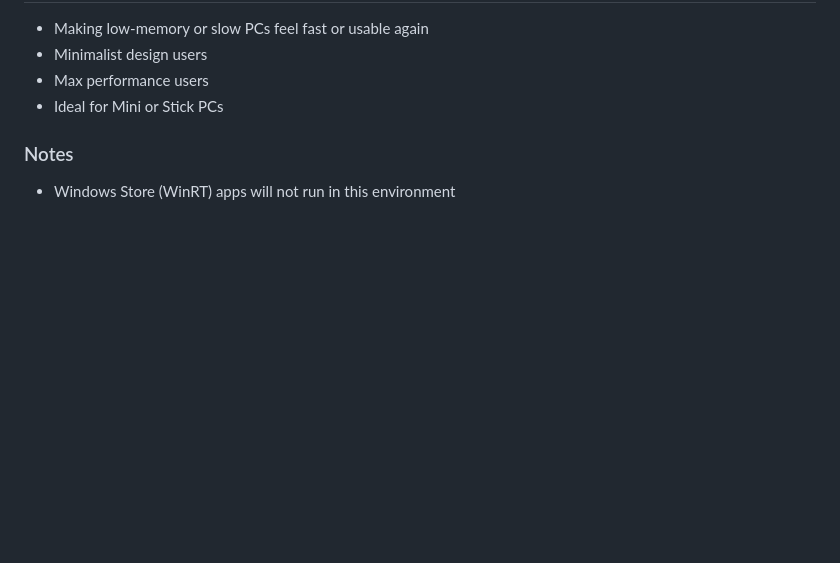
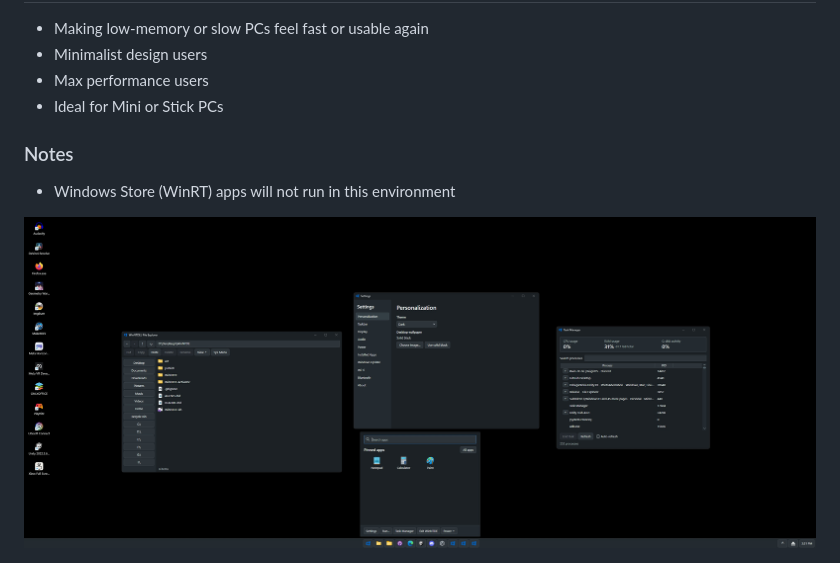
Before and after one commit to reignstudios/WinNTDE, a Markdown page: README.md, the part around the change. Drawn GitHub-style; pictures changed too: Screenshots/Desktop.jpg (added); blank space fills up the shorter version.

Commit message:
screenshot

```diff
--- a/README.md
+++ b/README.md
@@ -15,3 +15,5 @@
 
 ### Notes
 * Windows Store (WinRT) apps will not run in this environment
+
+<img src="./Screenshots/Desktop.jpg" alt="Diagram" width="1024" />
```
